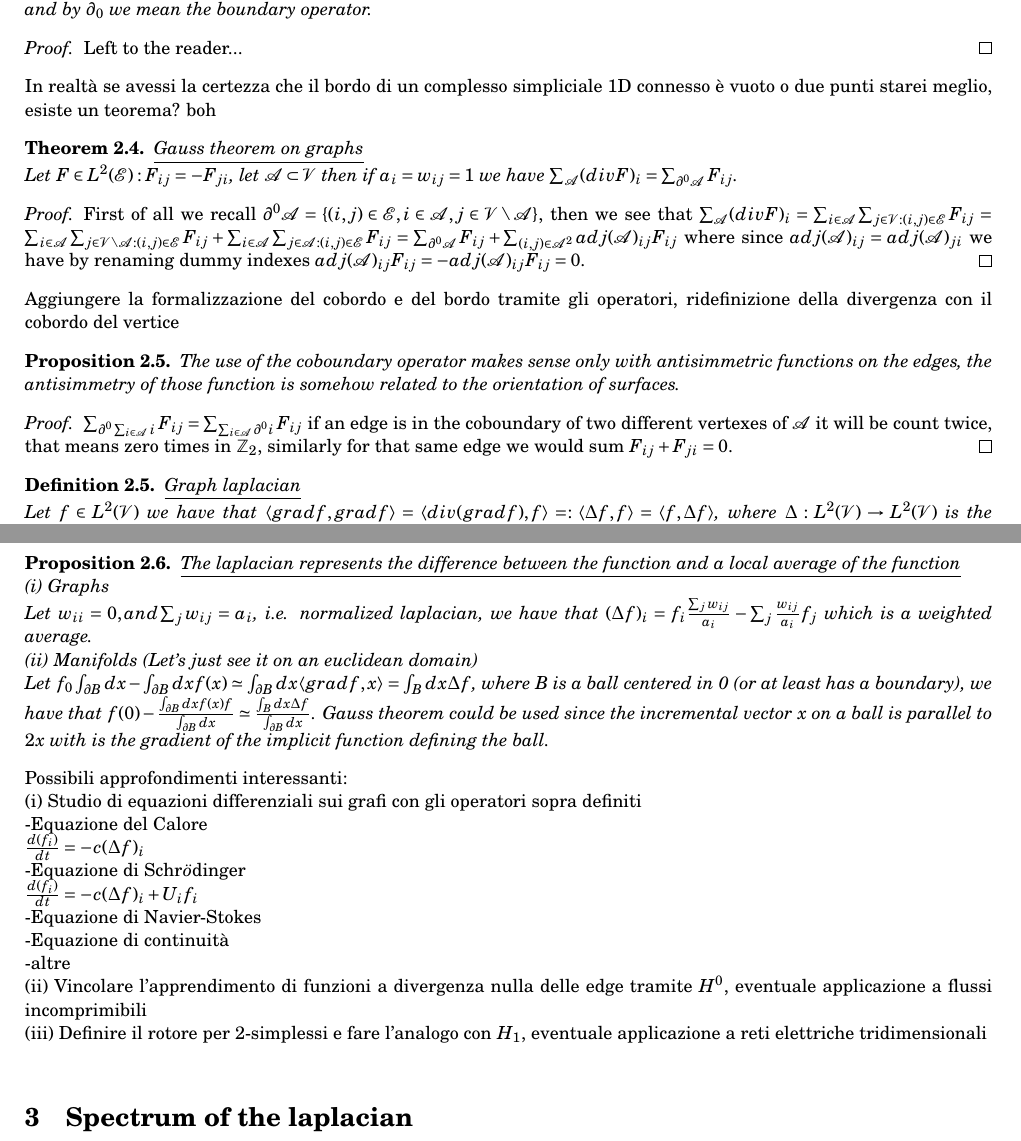
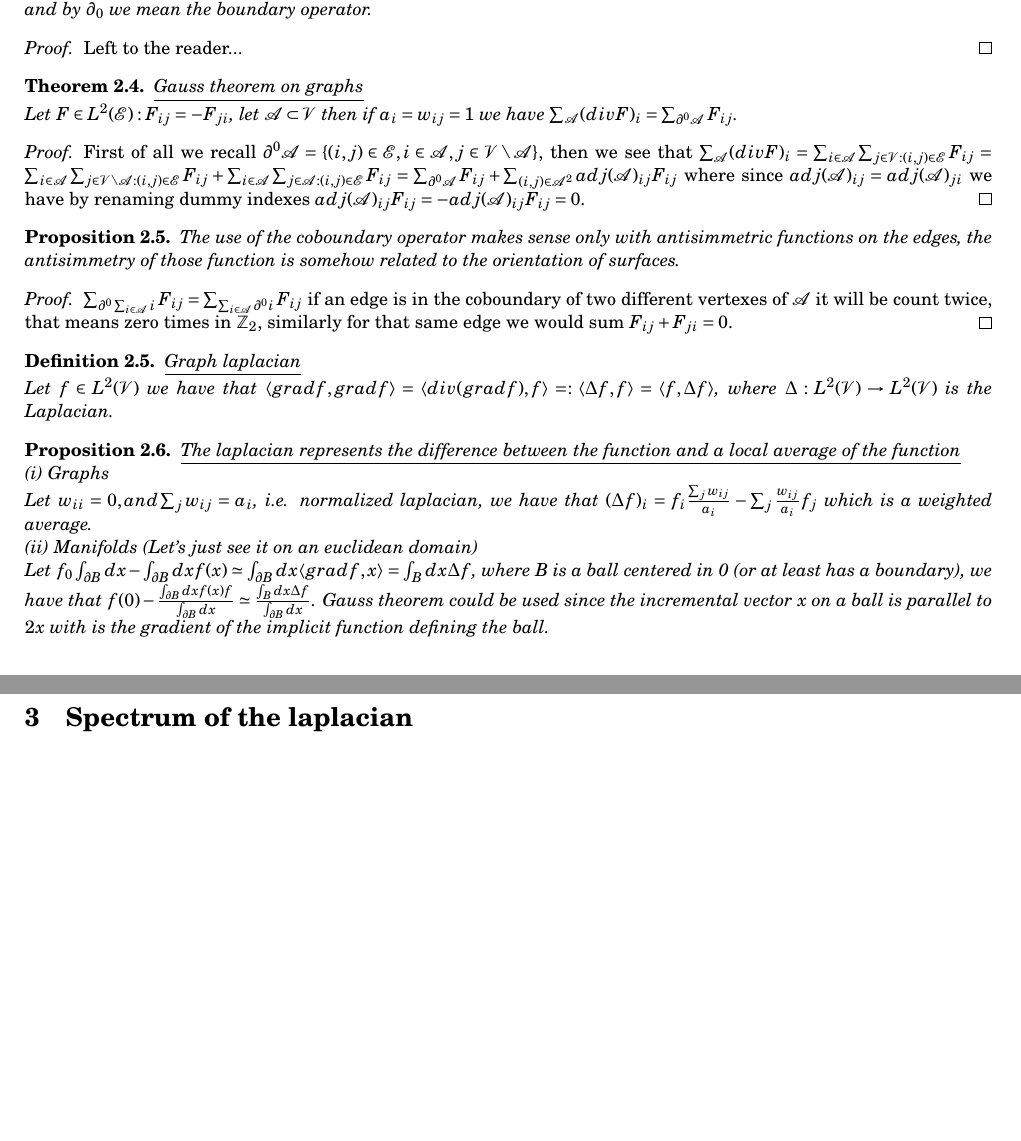
Before and after one commit to lammatommaso/geometric_deep_learning, a LaTeX document (geometric_deep_learning/main.tex, which reads geometric_deep_learning/sections/section2.tex): two parts of pages 2 and 3 of 3, joined at a grey line, cut so that both start at the same text, the shorter picture padded with empty space. Compiled offline with pdfLaTeX.

Commit message:
sections added

```diff
--- a/geometric_deep_learning/sections/section2.tex
+++ b/geometric_deep_learning/sections/section2.tex
@@ -57,7 +57,7 @@
     Left to the reader...
 \end{proof}
 
-In realtà se avessi la certezza che il bordo di un complesso simpliciale 1D connesso è vuoto o due punti starei meglio, esiste un teorema? boh
+%In realtà se avessi la certezza che il bordo di un complesso simpliciale 1D connesso è vuoto o due punti starei meglio, esiste un teorema? boh
 
 \begin{thm}
     \underline{Gauss theorem on graphs}\\
@@ -76,8 +76,6 @@ In realtà se avessi la certezza che il bordo di un complesso simpliciale 1D con
 %    \centering
 %    \includegraphics[scale = 0.3]{images/cobordo.jpg}
 %\end{figure}
-
-Aggiungere la formalizzazione del cobordo e del bordo tramite gli operatori, ridefinizione della divergenza con il cobordo del vertice
 
 \begin{prop}
     The use of the coboundary operator makes sense only with antisimmetric functions on the edges, the antisimmetry of
@@ -108,16 +106,17 @@ Aggiungere la formalizzazione del cobordo e del bordo tramite gli operatori, rid
     is parallel to $2x$ with is the gradient of the implicit function defining the ball.
 \end{prop}
 
-	Possibili approfondimenti interessanti:\\
-	(i)   Studio di equazioni differenziali sui grafi con gli operatori sopra definiti\\
-	      -Equazione del Calore\\
-	      $\frac{d(f_i)}{dt} = -c(\Delta f)_i$\\
-	      -Equazione di Schr$\ddot{o}$dinger\\
-	      $\frac{d(f_i)}{dt} = -c(\Delta f)_i + U_i f_i$\\
-	      -Equazione di Navier-Stokes\\
-	      -Equazione di continuità\\
-	      -altre\\
-	(ii)  Vincolare l'apprendimento di funzioni a divergenza nulla delle edge tramite $H^0$, eventuale applicazione a flussi incomprimibili\\
-	(iii) Definire il rotore per 2-simplessi e fare l'analogo con $H_1$, eventuale applicazione a reti elettriche tridimensionali\\
-
+%	Possibili approfondimenti interessanti:\\
+%	(i)   Studio di equazioni differenziali sui grafi con gli operatori sopra definiti\\
+%	      -Equazione del Calore\\
+%	      $\frac{d(f_i)}{dt} = -c(\Delta f)_i$\\
+%	      -Equazione di Schr$\ddot{o}$dinger\\
+%	      $\frac{d(f_i)}{dt} = -c(\Delta f)_i + U_i f_i$\\
+%	      -Equazione di Navier-Stokes\\
+%	      -Equazione di continuità\\
+%	      -altre\\
+%	(ii)  Vincolare l'apprendimento di funzioni a divergenza nulla delle edge tramite $H^0$, eventuale applicazione a flussi incomprimibili\\
+%	(iii) Definire il rotore per 2-simplessi e fare l'analogo con $H_1$, eventuale applicazione a reti elettriche tridimensionali\\
+%        (iv)  Aggiungere la formalizzazione del cobordo e del bordo tramite gli operatori, ridefinizione della divergenza con il cobordo del vertice
+%	(v)   Migliorare la formalizzazione dell'integrale sul percorso ed il teorema del gradiente
 \end{document}
```
Also changed, not shown: geometric_deep_learning/sections/section1.tex (+1 -1 lines), geometric_deep_learning/sections/section3.tex (+9 -3 lines), geometric_deep_learning/main.pdf.
